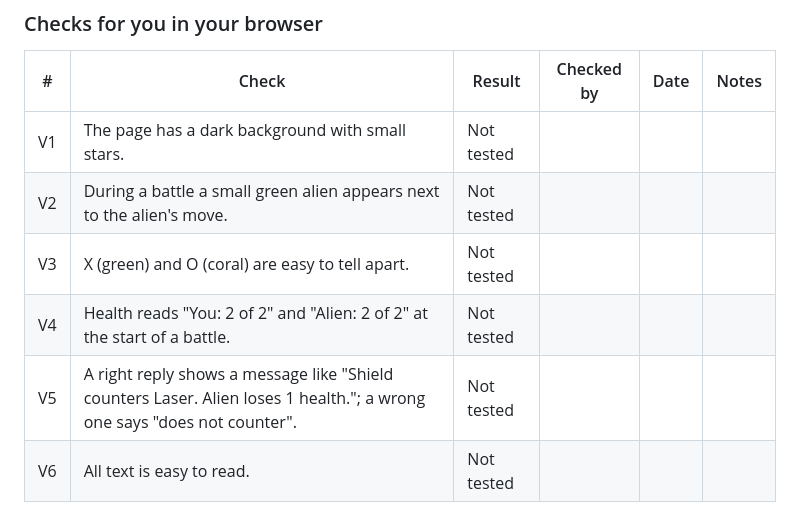
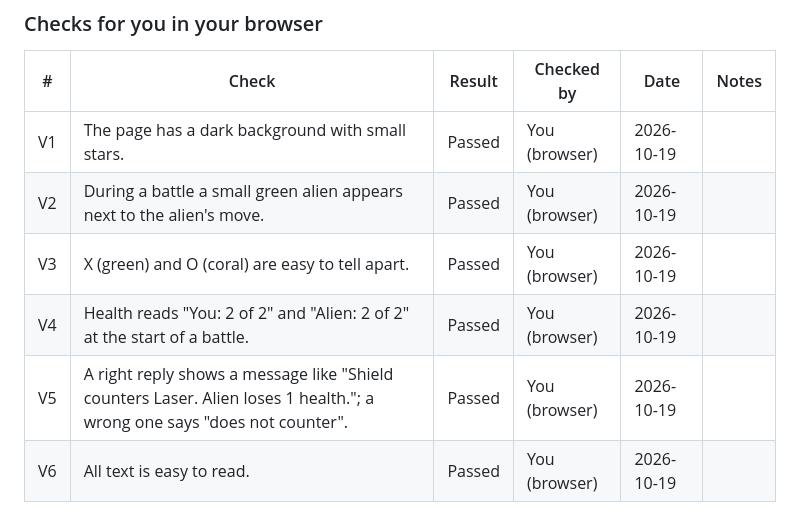
Before and after one commit to ehawk61/alien-tic-tac-toe-ai, a Markdown page: test-report.md, the part around the change. GitHub-like rendering.

Commit message:
Record passing browser checks V1-V6 for the new look
Co-Authored-By: Claude Opus 5.5 <noreply@anthropic.com>
Claude-Session: https://claude.ai/code/session_019s5pfqJwu1imStY1fqqJga

```diff
--- a/test-report.md
+++ b/test-report.md
@@ -136,9 +136,9 @@ Changed only how the game looks and the message wording; the rules are the same.
 
 | # | Check | Result | Checked by | Date | Notes |
 |---|---|---|---|---|---|
-| V1 | The page has a dark background with small stars. | Not tested | | | |
-| V2 | During a battle a small green alien appears next to the alien's move. | Not tested | | | |
-| V3 | X (green) and O (coral) are easy to tell apart. | Not tested | | | |
-| V4 | Health reads "You: 2 of 2" and "Alien: 2 of 2" at the start of a battle. | Not tested | | | |
-| V5 | A right reply shows a message like "Shield counters Laser. Alien loses 1 health."; a wrong one says "does not counter". | Not tested | | | |
-| V6 | All text is easy to read. | Not tested | | | |
+| V1 | The page has a dark background with small stars. | Passed | You (browser) | 2026-10-19 | |
+| V2 | During a battle a small green alien appears next to the alien's move. | Passed | You (browser) | 2026-10-19 | |
+| V3 | X (green) and O (coral) are easy to tell apart. | Passed | You (browser) | 2026-10-19 | |
+| V4 | Health reads "You: 2 of 2" and "Alien: 2 of 2" at the start of a battle. | Passed | You (browser) | 2026-10-19 | |
+| V5 | A right reply shows a message like "Shield counters Laser. Alien loses 1 health."; a wrong one says "does not counter". | Passed | You (browser) | 2026-10-19 | |
+| V6 | All text is easy to read. | Passed | You (browser) | 2026-10-19 | |
```
Also changed, not shown: project-state.md (+2 -1 lines).
